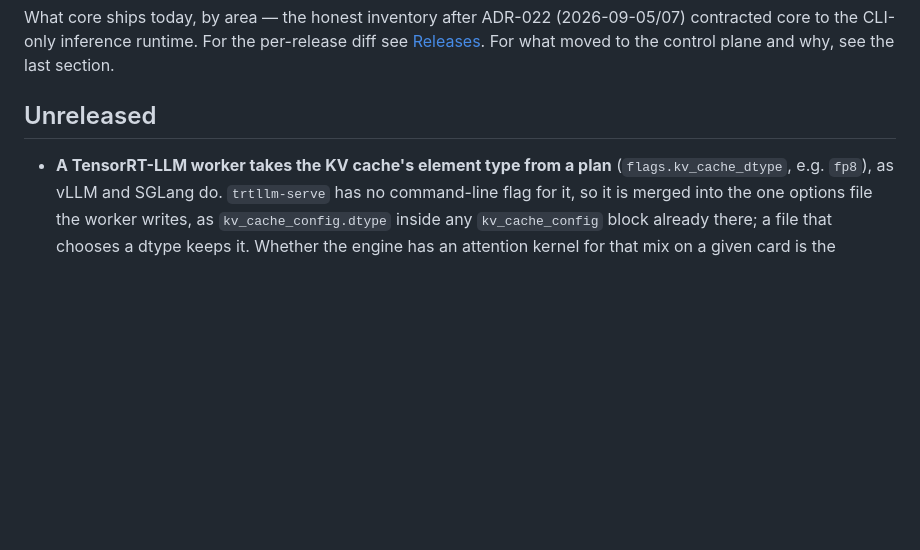
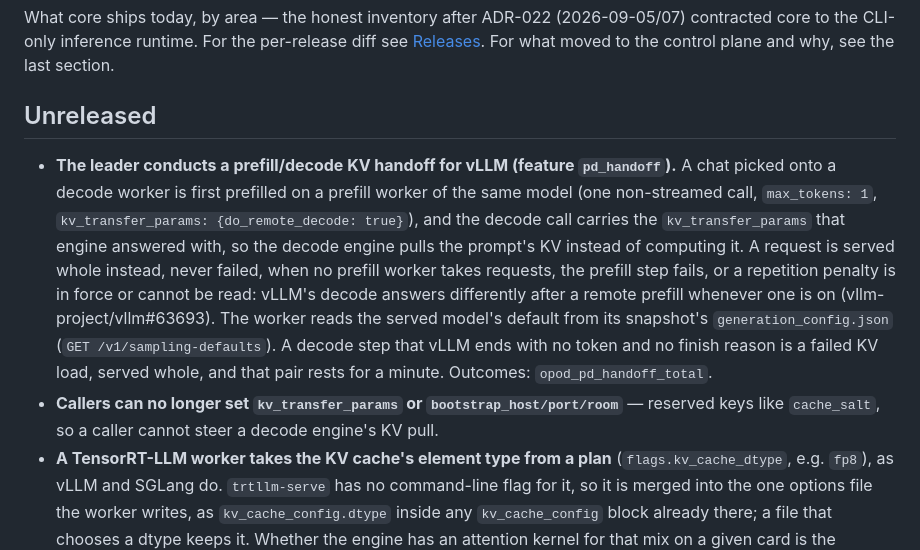
Before and after one commit to opod-io/opod-core, a Markdown page: CHANGELOG.md, the part around the change. GitHub-like rendering; blank space fills up the shorter version.

Commit message:
changelog: the prefill/decode KV handoff and the reserved handoff keys (T16.9, T16.18)
Co-Authored-By: Claude Opus 5.5 (1M context) <noreply@anthropic.com>

```diff
--- a/CHANGELOG.md
+++ b/CHANGELOG.md
@@ -7,6 +7,17 @@ the last section.
 
 ## Unreleased
 
+- **The leader conducts a prefill/decode KV handoff for vLLM (feature `pd_handoff`).** A chat picked onto a decode
+  worker is first prefilled on a prefill worker of the same model (one non-streamed call, `max_tokens: 1`,
+  `kv_transfer_params: {do_remote_decode: true}`), and the decode call carries the `kv_transfer_params` that engine
+  answered with, so the decode engine pulls the prompt's KV instead of computing it. A request is served whole
+  instead, never failed, when no prefill worker takes requests, the prefill step fails, or a repetition penalty is in
+  force or cannot be read: vLLM's decode answers differently after a remote prefill whenever one is on
+  (vllm-project/vllm#63693). The worker reads the served model's default from its snapshot's
+  `generation_config.json` (`GET /v1/sampling-defaults`). A decode step that vLLM ends with no token and no finish
+  reason is a failed KV load, served whole, and that pair rests for a minute. Outcomes: `opod_pd_handoff_total`.
+- **Callers can no longer set `kv_transfer_params` or `bootstrap_host/port/room`** — reserved keys like `cache_salt`, so
+  a caller cannot steer a decode engine's KV pull.
 - **A TensorRT-LLM worker takes the KV cache's element type from a plan** (`flags.kv_cache_dtype`, e.g. `fp8`), as
   vLLM and SGLang do. `trtllm-serve` has no command-line flag for it, so it is merged into the one options file the
   worker writes, as `kv_cache_config.dtype` inside any `kv_cache_config` block already there; a file that chooses a
```
